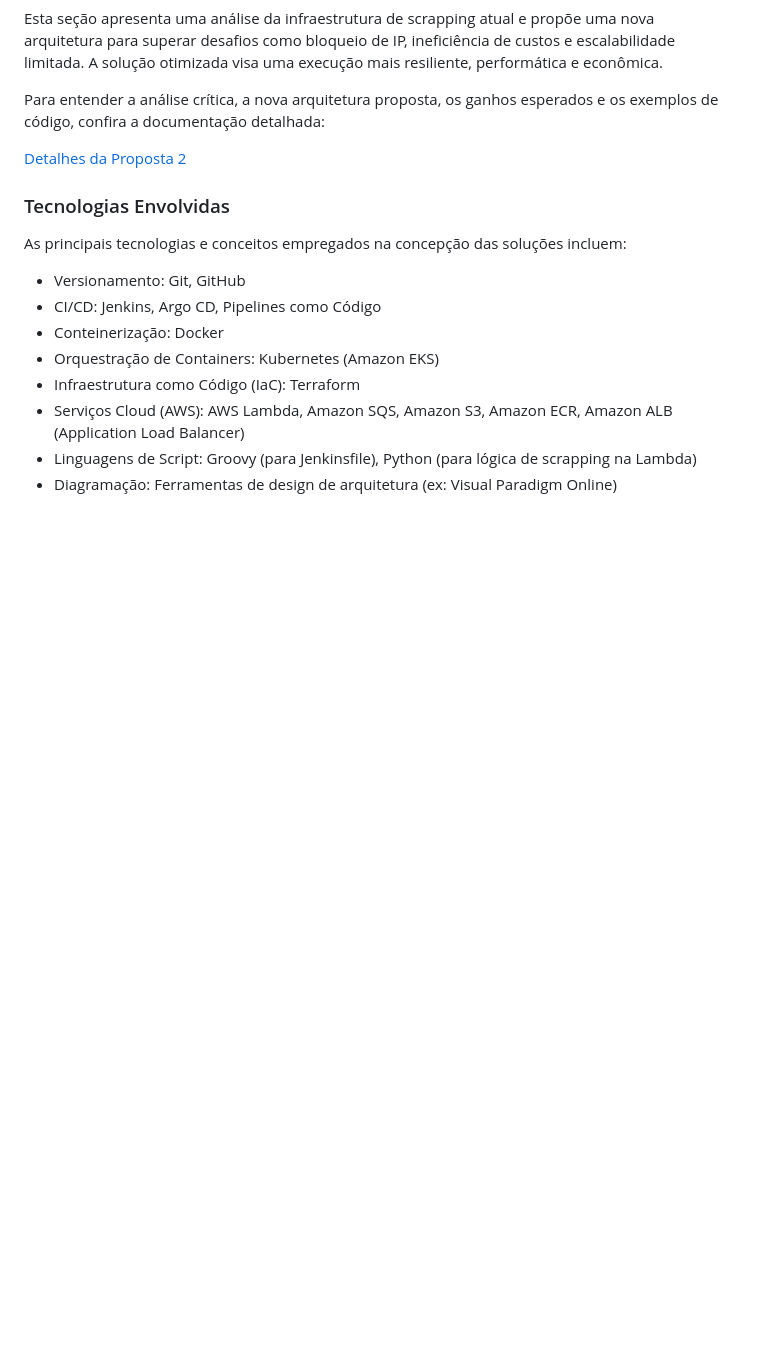
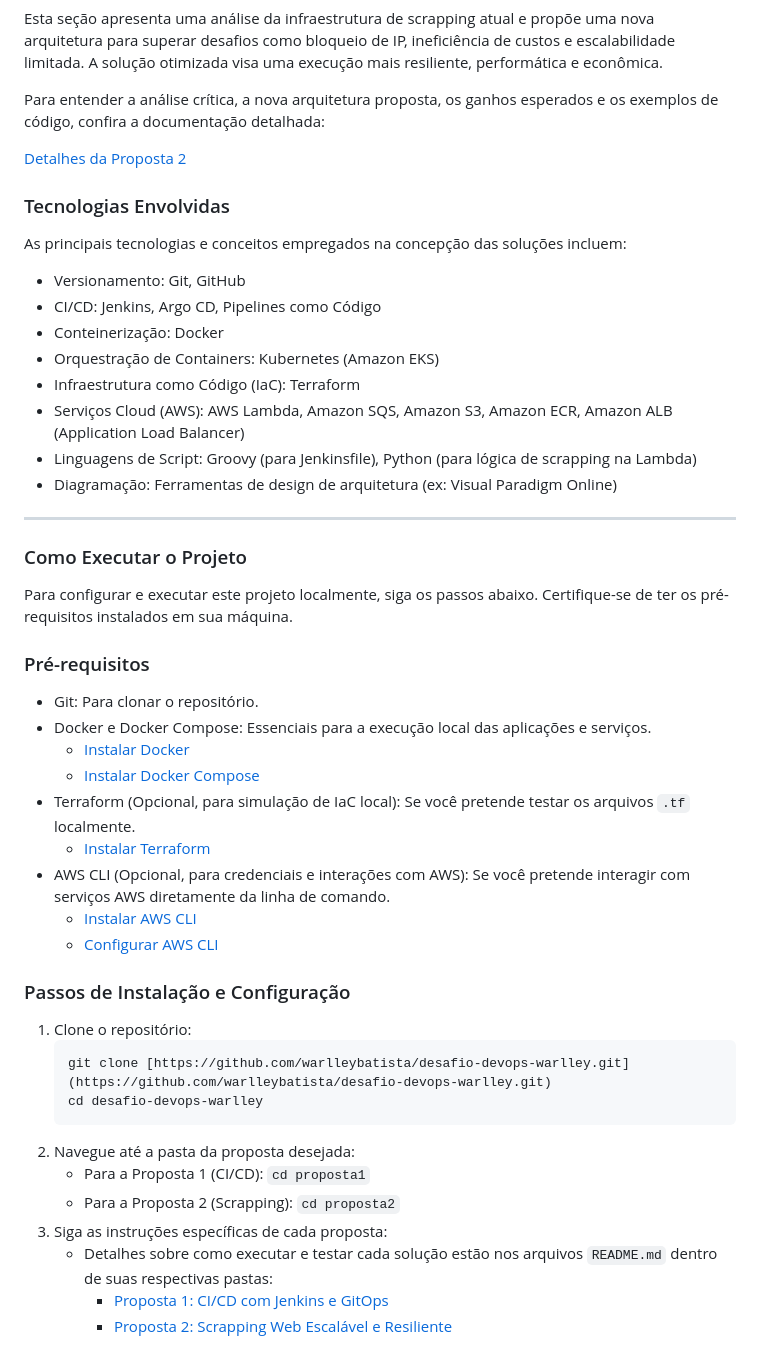
Before and after one commit to warlleybatista/desafio-devops-warlley, a Markdown page: README.md, the part around the change. Drawn GitHub-style; blank space fills up the shorter version.

````diff
--- a/README.md
+++ b/README.md
@@ -52,3 +52,36 @@ As principais tecnologias e conceitos empregados na concepção das soluções i
 * Serviços Cloud (AWS): AWS Lambda, Amazon SQS, Amazon S3, Amazon ECR, Amazon ALB (Application Load Balancer)
 * Linguagens de Script: Groovy (para Jenkinsfile), Python (para lógica de scrapping na Lambda)
 * Diagramação: Ferramentas de design de arquitetura (ex: Visual Paradigm Online)
+
+---
+
+### Como Executar o Projeto
+
+Para configurar e executar este projeto localmente, siga os passos abaixo. Certifique-se de ter os pré-requisitos instalados em sua máquina.
+
+### Pré-requisitos
+
+* Git: Para clonar o repositório.
+* Docker e Docker Compose: Essenciais para a execução local das aplicações e serviços.
+    * [Instalar Docker](https://docs.docker.com/get-docker/)
+    * [Instalar Docker Compose](https://docs.docker.com/compose/install/)
+* Terraform (Opcional, para simulação de IaC local): Se você pretende testar os arquivos `.tf` localmente.
+    * [Instalar Terraform](https://developer.hashicorp.com/terraform/downloads)
+* AWS CLI (Opcional, para credenciais e interações com AWS): Se você pretende interagir com serviços AWS diretamente da linha de comando.
+    * [Instalar AWS CLI](https://docs.aws.amazon.com/cli/latest/userguide/getting-started-install.html)
+    * [Configurar AWS CLI](https://docs.aws.amazon.com/cli/latest/userguide/getting-started-configure.html)
+
+### Passos de Instalação e Configuração
+
+1.  Clone o repositório:
+    ```bash
+    git clone [https://github.com/warlleybatista/desafio-devops-warlley.git](https://github.com/warlleybatista/desafio-devops-warlley.git)
+    cd desafio-devops-warlley
+    ```
+2.  Navegue até a pasta da proposta desejada:
+    * Para a Proposta 1 (CI/CD): `cd proposta1`
+    * Para a Proposta 2 (Scrapping): `cd proposta2`
+3.  Siga as instruções específicas de cada proposta:
+    * Detalhes sobre como executar e testar cada solução estão nos arquivos `README.md` dentro de suas respectivas pastas:
+        * [Proposta 1: CI/CD com Jenkins e GitOps](./proposta1/README.md)
+        * [Proposta 2: Scrapping Web Escalável e Resiliente](./proposta2/README.md)
````
